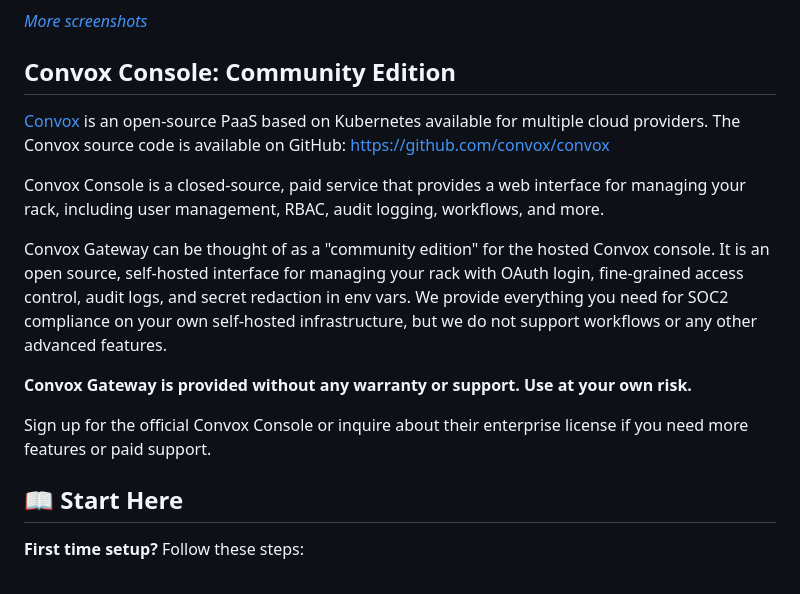
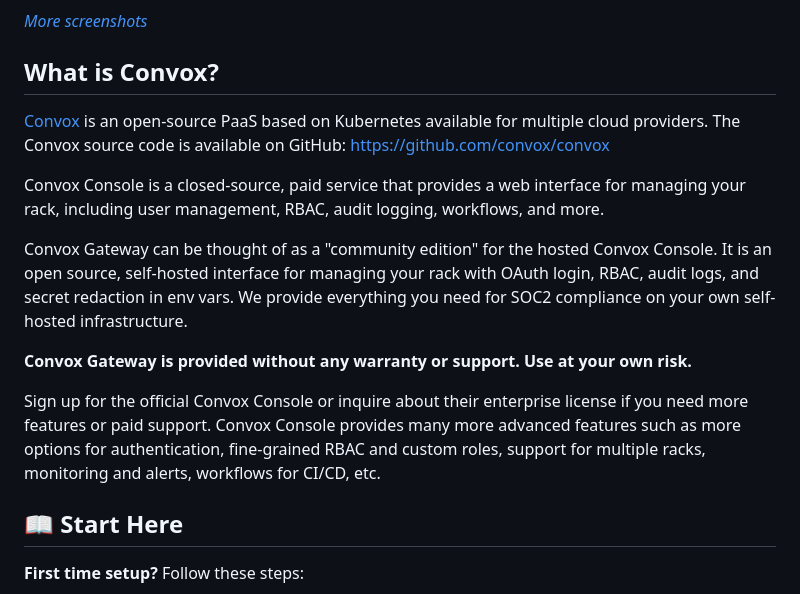
Before and after one commit to DocSpring/rack-gateway, a Markdown page: README.md, the part around the change. GitHub-like rendering.

Commit message:
tweak README

```diff
--- a/README.md
+++ b/README.md
@@ -6,7 +6,7 @@ API proxy for Convox racks with SSO, RBAC, and audit logging. SOC2 compliant.
 
 _[More screenshots](./docs/SCREENSHOTS.md)_
 
-## Convox Console: Community Edition
+## What is Convox?
 
 [Convox](https://convox.com) is an open-source PaaS based on Kubernetes available for multiple cloud providers.
 The Convox source code is available on GitHub: https://github.com/convox/convox
@@ -14,16 +14,17 @@ The Convox source code is available on GitHub: https://github.com/convox/convox
 Convox Console is a closed-source, paid service that provides a web interface for
 managing your rack, including user management, RBAC, audit logging, workflows, and more.
 
-Convox Gateway can be thought of as a "community edition" for the hosted Convox console.
-It is an open source, self-hosted interface for managing your rack with OAuth login,
-fine-grained access control, audit logs, and secret redaction in env vars. We provide everything you need
-for SOC2 compliance on your own self-hosted infrastructure, but we do not support workflows or
-any other advanced features.
+Convox Gateway can be thought of as a "community edition" for the hosted Convox Console.
+It is an open source, self-hosted interface for managing your rack with OAuth login, RBAC,
+audit logs, and secret redaction in env vars. We provide everything you need
+for SOC2 compliance on your own self-hosted infrastructure.
 
 **Convox Gateway is provided without any warranty or support. Use at your own risk.**
 
 Sign up for the official Convox Console or inquire about their enterprise license
-if you need more features or paid support.
+if you need more features or paid support. Convox Console provides many more advanced features
+such as more options for authentication, fine-grained RBAC and custom roles, support for multiple racks,
+monitoring and alerts, workflows for CI/CD, etc.
 
 ## 📖 Start Here
 
```
